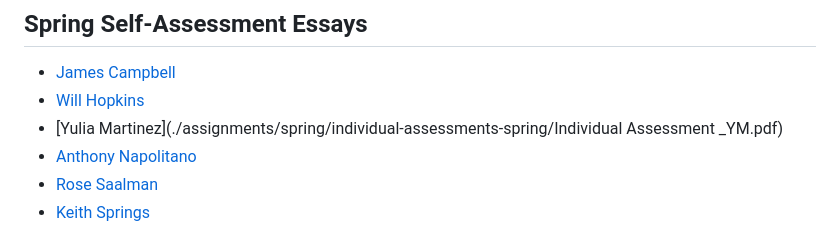
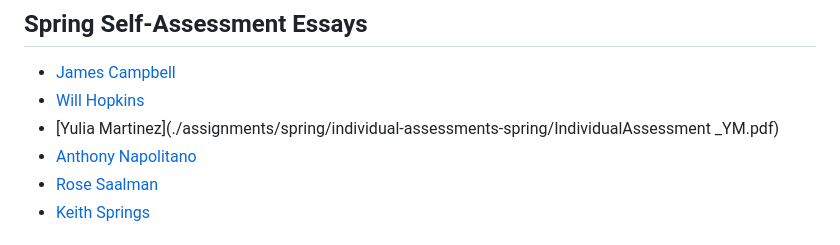
Before and after one commit to msham2002/agrivoltaics, a Markdown page: README.md, the part around the change. Rendered like a GitHub page.

```diff
--- a/README.md
+++ b/README.md
@@ -42,7 +42,7 @@ In this project, we will develop a wireless microclimate sensor system that is c
 ## Spring Self-Assessment Essays
 * [James Campbell](./assignments/spring/individual-assessments-spring/Self_Assessment_spring_Parta_AlexC.pdf)
 * [Will Hopkins](./assignments/spring/individual-assessments-spring/self-assessment-Hopkins.pdf)
-* [Yulia Martinez](./assignments/spring/individual-assessments-spring/Individual Assessment _YM.pdf)
+* [Yulia Martinez](./assignments/spring/individual-assessments-spring/IndividualAssessment _YM.pdf)
 * [Anthony Napolitano](./assignments/spring/individual-assessments-spring/Anthony-Self-Assessment-Spring.pdf)
 * [Rose Saalman](./assignments/spring/individual-assessments-spring/Senior_Design_Individual_Assignment_Rose_Saalman.docx)
 * [Keith Springs](.//assignments/spring/individual-assessments-spring/Self_Assessment_AssignmentKS.pdf)
```
